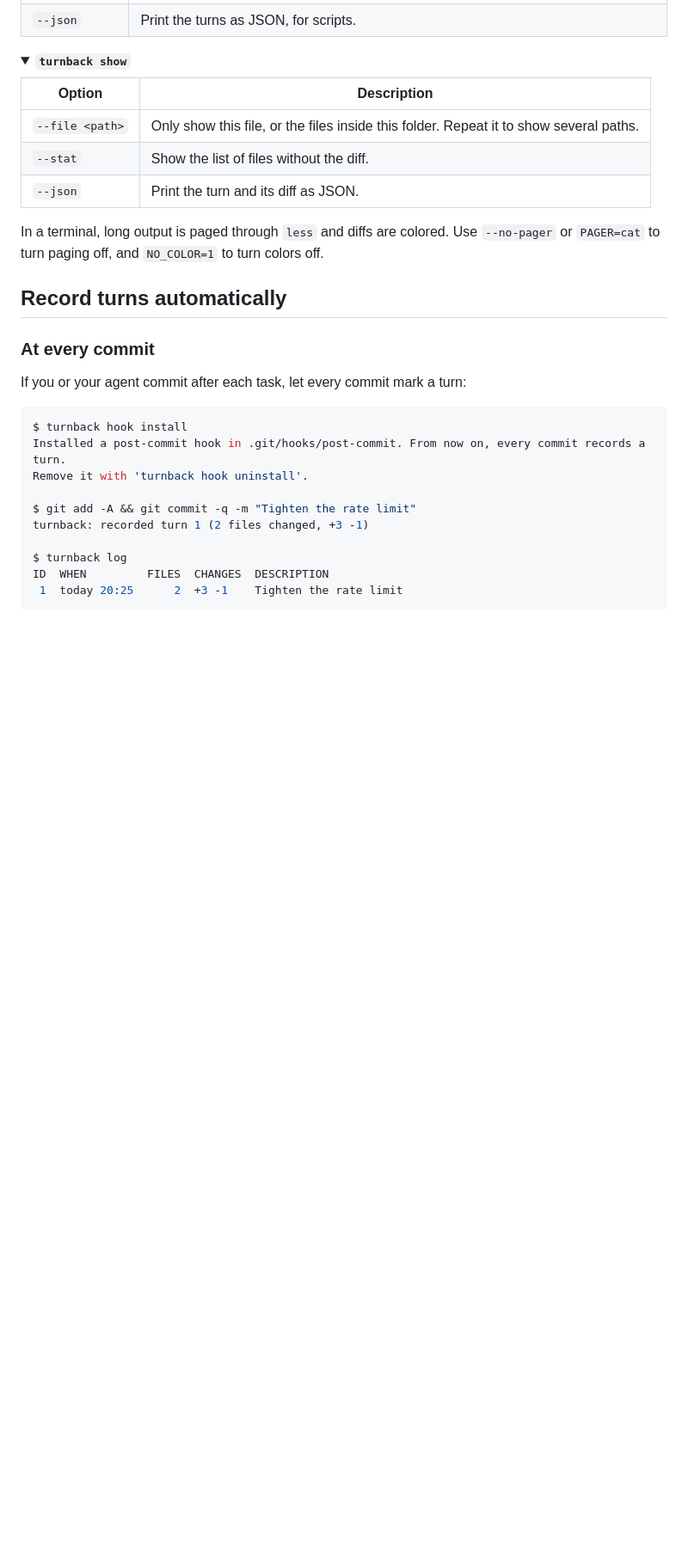
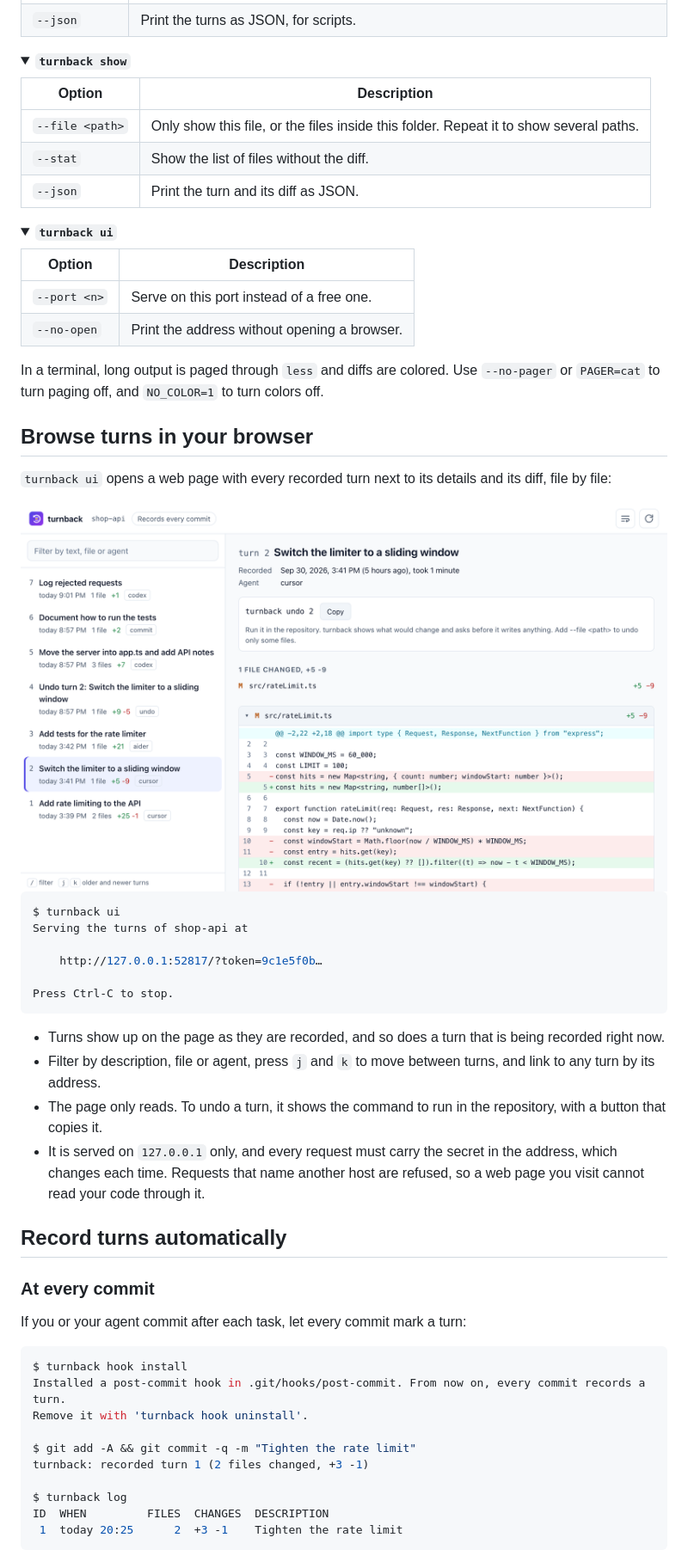
Before and after one commit to Waiivyy/turnback, a Markdown page: README.md, the part around the change printed below. Shown: that part at 86% size. GitHub-like rendering; pictures changed too: docs/assets/ui-light.png (added); folded sections open; blank space fills up the shorter version.

Commit message:
Document turnback ui in the README, with light and dark screenshots

````diff
--- a/README.md
+++ b/README.md
@@ -356,9 +360,48 @@ lists every option; these are the ones you will use most.
 
 </details>
 
+<details>
+<summary><strong><code>turnback ui</code></strong></summary>
+
+| Option | Description |
+|---|---|
+| `--port <n>` | Serve on this port instead of a free one. |
+| `--no-open` | Print the address without opening a browser. |
+
+</details>
+
 In a terminal, long output is paged through `less` and diffs are colored. Use
 `--no-pager` or `PAGER=cat` to turn paging off, and `NO_COLOR=1` to turn colors
 off.
+
+## Browse turns in your browser
+
+`turnback ui` opens a web page with every recorded turn next to its details
+and its diff, file by file:
+
+<picture>
+  <source media="(prefers-color-scheme: dark)" srcset="docs/assets/ui-dark.png">
+  <img src="docs/assets/ui-light.png" width="880" alt="The turnback web page. On the left, a list of seven turns with their times, file counts, line counts and agents. On the right, turn 2, Switch the limiter to a sliding window: when it was recorded, by which agent, the command that undoes it with a copy button, and its diff with line numbers.">
+</picture>
+
+```console
+$ turnback ui
+Serving the turns of shop-api at
+
+    http://127.0.0.1:52817/?token=9c1e5f0b…
+
+Press Ctrl-C to stop.
+```
+
+- Turns show up on the page as they are recorded, and so does a turn that is
+  being recorded right now.
+- Filter by description, file or agent, press `j` and `k` to move between
+  turns, and link to any turn by its address.
+- The page only reads. To undo a turn, it shows the command to run in the
+  repository, with a button that copies it.
+- It is served on `127.0.0.1` only, and every request must carry the secret
+  in the address, which changes each time. Requests that name another host are
+  refused, so a web page you visit cannot read your code through it.
 
 ## Record turns automatically
 
````
Also changed, not shown: other parts of README.md (+8 -3 lines), docs/assets/ui-dark.png (added).
